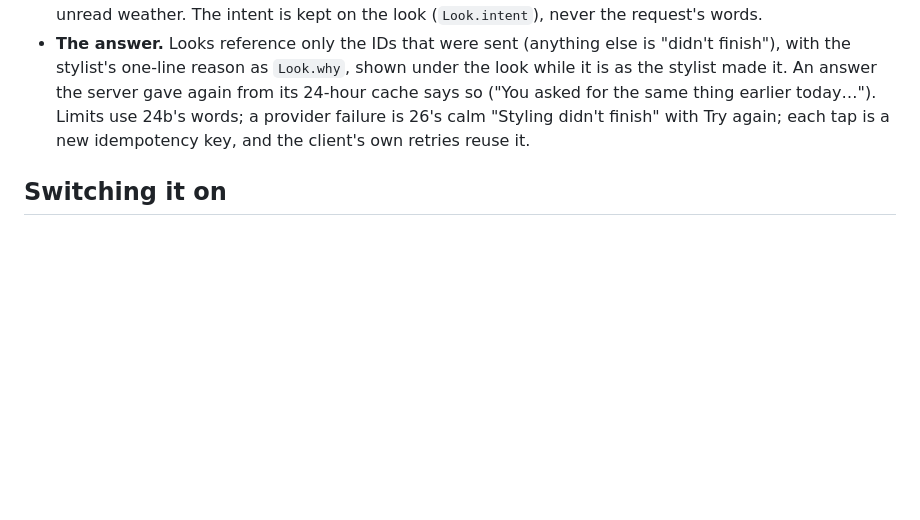
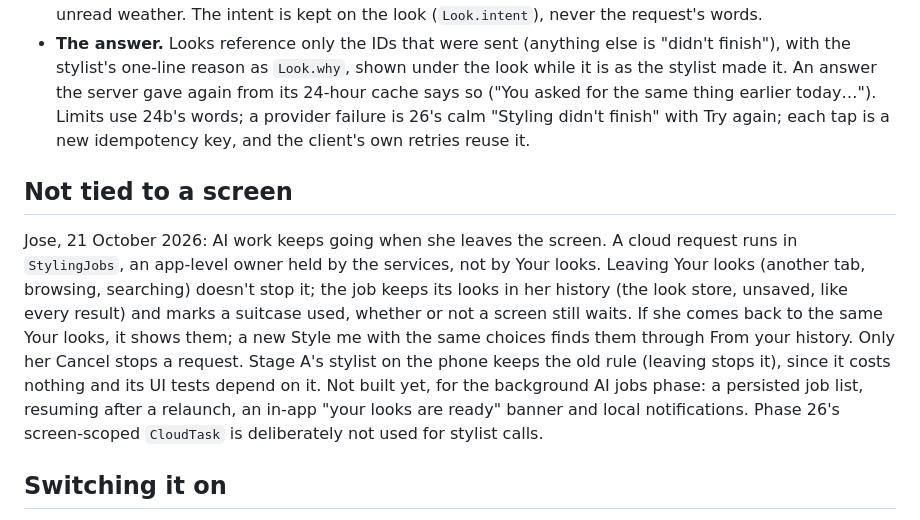
Before and after one commit to jsayram/nifty-outfit-nook, a Markdown page: docs/decisions/0008-cloud-stylist.md, the part around the change. Rendered like a GitHub page; blank space fills up the shorter version.

Commit message:
27a docs: cloud requests aren't tied to a screen
Co-Authored-By: Claude Opus 5.5 <noreply@anthropic.com>

```diff
--- a/docs/decisions/0008-cloud-stylist.md
+++ b/docs/decisions/0008-cloud-stylist.md
@@ -9,6 +9,10 @@
 - **Consent first.** `CloudStylist` sends nothing until she agreed to the consent text (`StylistConsent`, version `stylist-1`, version A of `closet/compliance/IN_APP_PRIVACY_TEXT.md`). Without it Your looks says "Style Me needs your OK to send your request to Anthropic. You can still make your own looks." with Review, which opens the sheet. Privacy and terms gets a switch, Style Me, swaps and Ask stylist, once the cloud stylist is on; off withdraws at once. The request carries the version; the backend refuses one that doesn't cover its provider (`consent_required`). Delete my data erases the consent.
 - **From your history (FR-58).** Before a paid request, Your looks looks for an earlier cloud result with the same `StyleIntent` (source, occasion, starting piece, colour wish, whether an idea is allowed, and the weather as a temperature band and wet or dry, indoors or ignored) whose every piece she can still use today and whose main pieces weren't shown already. It shows that result with "From your history: it still fits today's request, so nothing was used." and New ideas in place of Try a different outfit. Free text (an Other occasion's words) and today's comfort never make an exact match, as PRD 11.11 asks; nor does unread weather. The intent is kept on the look (`Look.intent`), never the request's words.
 - **The answer.** Looks reference only the IDs that were sent (anything else is "didn't finish"), with the stylist's one-line reason as `Look.why`, shown under the look while it is as the stylist made it. An answer the server gave again from its 24-hour cache says so ("You asked for the same thing earlier today…"). Limits use 24b's words; a provider failure is 26's calm "Styling didn't finish" with Try again; each tap is a new idempotency key, and the client's own retries reuse it.
+
+## Not tied to a screen
+
+Jose, 21 October 2026: AI work keeps going when she leaves the screen. A cloud request runs in `StylingJobs`, an app-level owner held by the services, not by Your looks. Leaving Your looks (another tab, browsing, searching) doesn't stop it; the job keeps its looks in her history (the look store, unsaved, like every result) and marks a suitcase used, whether or not a screen still waits. If she comes back to the same Your looks, it shows them; a new Style me with the same choices finds them through From your history. Only her Cancel stops a request. Stage A's stylist on the phone keeps the old rule (leaving stops it), since it costs nothing and its UI tests depend on it. Not built yet, for the background AI jobs phase: a persisted job list, resuming after a relaunch, an in-app "your looks are ready" banner and local notifications. Phase 26's screen-scoped `CloudTask` is deliberately not used for stylist calls.
 
 ## Switching it on
 
```
Also changed, not shown: docs/your-looks.md (+1 -1 lines).
